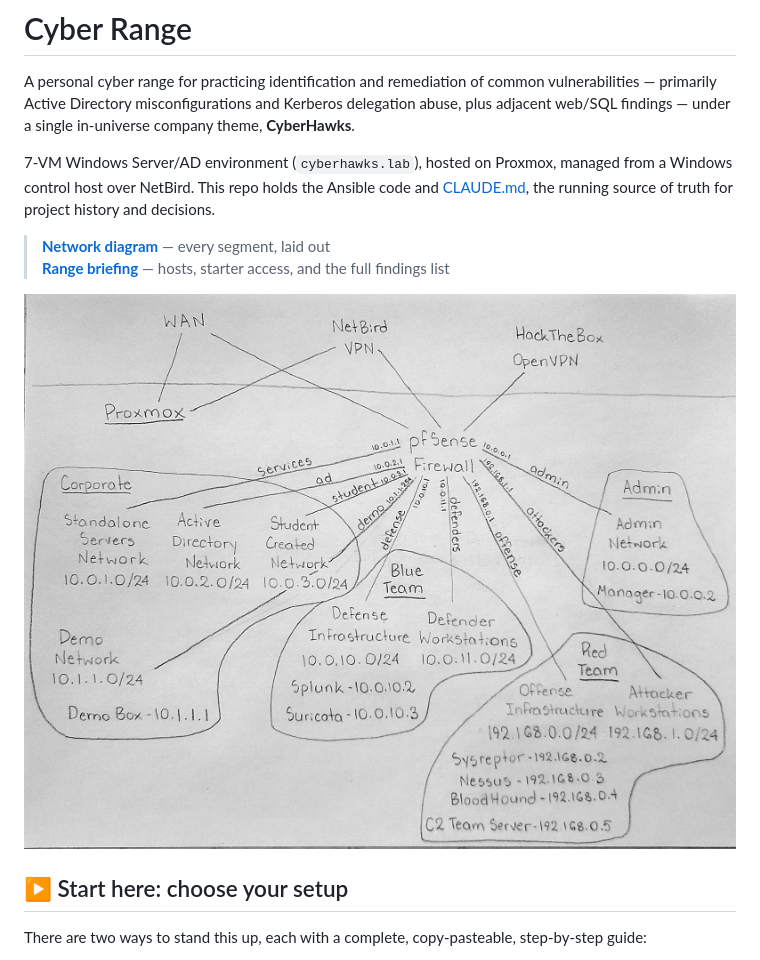
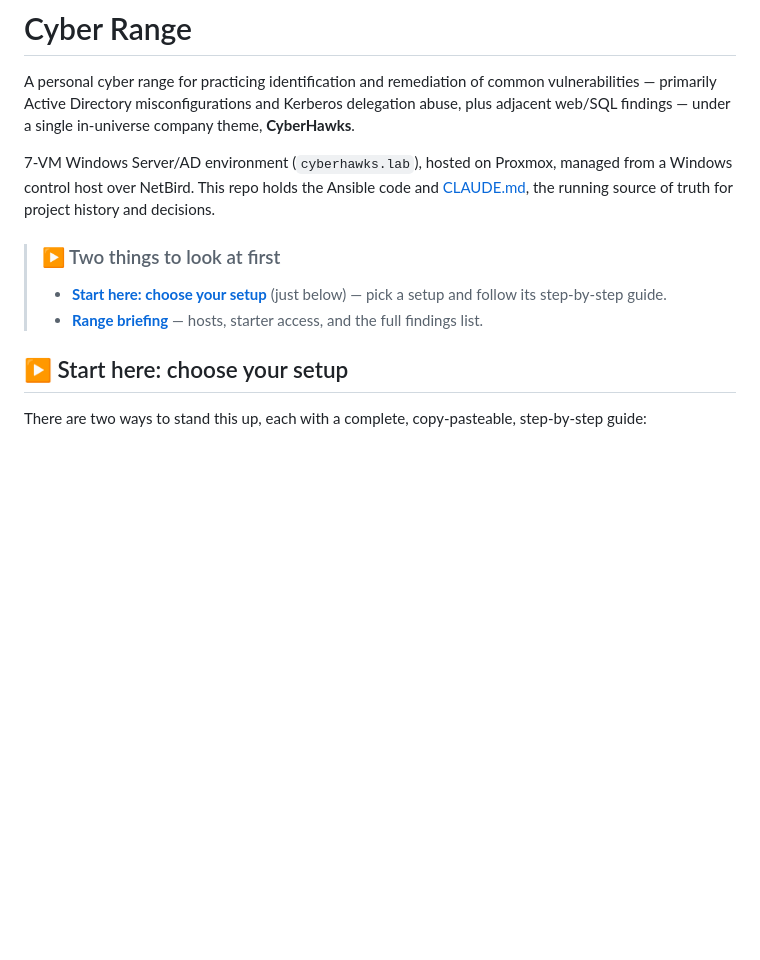
Before and after one commit to CyberHawks-IIT/cyber-range, a Markdown page: README.md, the part around one of its changes. Rendered like a GitHub page; blank space fills up the shorter version.

```diff
--- a/README.md
+++ b/README.md
@@ -10,10 +10,9 @@ managed from a Windows control host over NetBird. This repo holds the
 Ansible code and [CLAUDE.md](CLAUDE.md), the running source of truth for
 project history and decisions.
 
-> **[Network diagram](docs/network-and-infrastructure.md)** — every segment, laid out
-> **[Range briefing](https://claude.ai/artifact/LAVSDoKzNEfconPj9NN7Jz)** — hosts, starter access, and the full findings list
-
-[![Network diagram](docs/network-diagram.jpg)](docs/network-and-infrastructure.md)
+> ### ▶ Two things to look at first
+> - **[Start here: choose your setup](#-start-here-choose-your-setup)** (just below) — pick a setup and follow its step-by-step guide.
+> - **[Range briefing](https://claude.ai/artifact/LAVSDoKzNEfconPj9NN7Jz)** — hosts, starter access, and the full findings list.
 
 ## ▶ Start here: choose your setup
 
```
Also changed, not shown: other parts of README.md (+10 -3 lines), docs/setup/range-only.md (+52 -9 lines).
